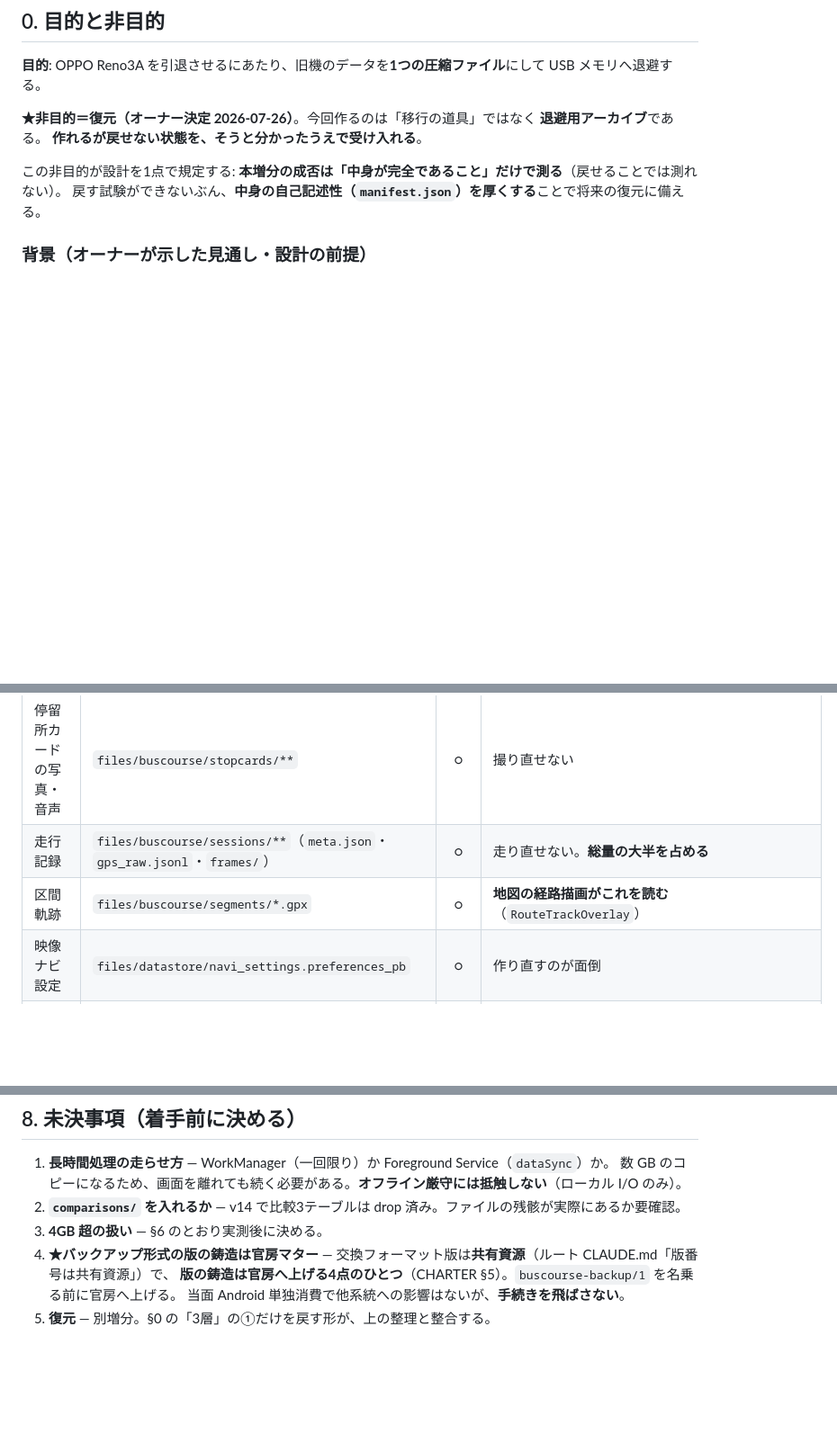
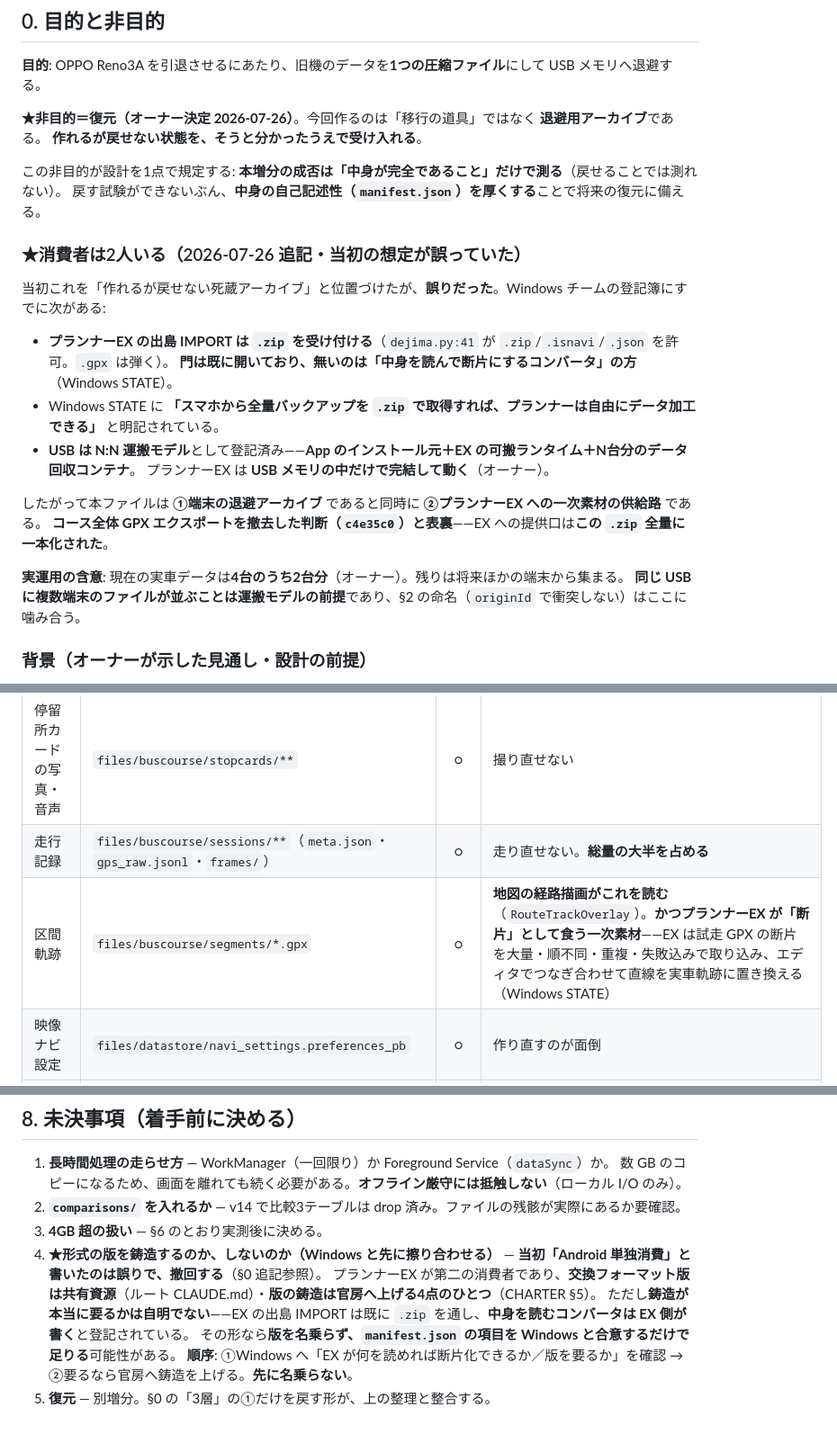
Before and after one commit to asap0000/HOMEPAGE, a Markdown page: docs/2026-07-26_設計ドラフト_機種変更バックアップ.md, 3 parts joined by grey strips. Shown at 90% size. Drawn GitHub-style; blank space fills up the shorter version.

Commit message:
docs(buscourse): 設計ドラフト改訂＝消費者は2人（EXの出島IMPORTが第二の消費者）
オーナー提供の参考情報（実車データは4台中2台分／プランナーEXに.zipインポート口が設計上
存在しUSB媒体／EXはUSBメモリ内で完結して動く）を受けて、Windows STATEを調査した結果:

- EXの出島IMPORTは既に .zip を受け付ける（dejima.py:41）。門は開いており、無いのは
  中身を読んで断片にするコンバータの方。Windows STATEに「スマホから全量バックアップを
  .zipで取得すればプランナーは自由にデータ加工できる」と既に明記されている。
- USBはN:N運搬モデルとして登記済み（Appインストール元＋EX可搬ランタイム＋N台データ回収）。

改訂点:
- §0「作れるが戻せない死蔵アーカイブ」という当初の位置づけは誤りだったので撤回。
  ①端末の退避アーカイブ ②プランナーEXへの一次素材供給路、の二役。GPXエクスポート撤去と表裏
  （EXへの提供口はこの.zip全量に一本化された）。
- §1 segments/*.gpx の理由に「EXが断片として食う一次素材」を追記。
- §8-4「Android単独消費」を撤回。ただし版の鋳造が要るかは自明でない（EX側がコンバータを
  書くならmanifestの合意で足りる）。順序＝①Windowsへ確認→②要るなら官房へ鋳造を上げる。先に名乗らない。

Co-Authored-By: Claude Opus 5 <noreply@anthropic.com>

```diff
--- a/docs/2026-07-26_設計ドラフト_機種変更バックアップ.md
+++ b/docs/2026-07-26_設計ドラフト_機種変更バックアップ.md
@@ -15,6 +15,22 @@
 
 この非目的が設計を1点で規定する: **本増分の成否は「中身が完全であること」だけで測る**（戻せることでは測れない）。
 戻す試験ができないぶん、**中身の自己記述性（`manifest.json`）を厚くする**ことで将来の復元に備える。
+
+### ★消費者は2人いる（2026-07-26 追記・当初の想定が誤っていた）
+
+当初これを「作れるが戻せない死蔵アーカイブ」と位置づけたが、**誤りだった**。Windows チームの登記簿にすでに次がある:
+
+- **プランナーEX の出島 IMPORT は `.zip` を受け付ける**（`dejima.py:41` が `.zip`/`.isnavi`/`.json` を許可。`.gpx` は弾く）。
+  **門は既に開いており、無いのは「中身を読んで断片にするコンバータ」の方**（Windows STATE）。
+- Windows STATE に **「スマホから全量バックアップを `.zip` で取得すれば、プランナーは自由にデータ加工できる」** と明記されている。
+- **USB は N:N 運搬モデル**として登記済み——**App のインストール元＋EX の可搬ランタイム＋N台分のデータ回収コンテナ**。
+  プランナーEX は **USB メモリの中だけで完結して動く**（オーナー）。
+
+したがって本ファイルは **①端末の退避アーカイブ** であると同時に **②プランナーEX への一次素材の供給路** である。
+**コース全体 GPX エクスポートを撤去した判断（`c4e35c0`）と表裏**——EX への提供口は**この `.zip` 全量に一本化された**。
+
+**実運用の含意**: 現在の実車データは**4台のうち2台分**（オーナー）。残りは将来ほかの端末から集まる。
+**同じ USB に複数端末のファイルが並ぶことは運搬モデルの前提**であり、§2 の命名（`originId` で衝突しない）はここに噛み合う。
 
 ### 背景（オーナーが示した見通し・設計の前提）
 
@@ -35,7 +51,7 @@
 | DB の WAL / SHM | 同 `-wal` / `-shm` | ○ | **3点セット必須**。取りこぼすと古い状態を読む（2026-07-14 の実害） |
 | 停留所カードの写真・音声 | `files/buscourse/stopcards/**` | ○ | 撮り直せない |
 | 走行記録 | `files/buscourse/sessions/**`（`meta.json`・`gps_raw.jsonl`・`frames/`） | ○ | 走り直せない。**総量の大半を占める** |
-| 区間軌跡 | `files/buscourse/segments/*.gpx` | ○ | **地図の経路描画がこれを読む**（`RouteTrackOverlay`） |
+| 区間軌跡 | `files/buscourse/segments/*.gpx` | ○ | **地図の経路描画がこれを読む**（`RouteTrackOverlay`）。**かつプランナーEX が「断片」として食う一次素材**——EX は試走 GPX の断片を大量・順不同・重複・失敗込みで取り込み、エディタでつなぎ合わせて直線を実車軌跡に置き換える（Windows STATE） |
 | 映像ナビ設定 | `files/datastore/navi_settings.preferences_pb` | ○ | 作り直すのが面倒 |
 | 比較データの残骸 | `files/buscourse/comparisons/**` | ○※ | v14 で比較3テーブルは drop 済みだが**ファイルが残っている可能性**がある。小さいので入れて判断を後回しにする（**未決2**） |
 | 地図パッケージ | `files/buscourse/maps/**` | ✕ | `.iscmap` の展開物。**PC で作り直せる**。タイル群で巨大 |
@@ -149,7 +165,9 @@ FAT32 の USB メモリは**1ファイル 4GB が上限**。`sessions/frames`
    数 GB のコピーになるため、画面を離れても続く必要がある。**オフライン厳守には抵触しない**（ローカル I/O のみ）。
 2. **`comparisons/` を入れるか** — v14 で比較3テーブルは drop 済み。ファイルの残骸が実際にあるか要確認。
 3. **4GB 超の扱い** — §6 のとおり実測後に決める。
-4. **★バックアップ形式の版の鋳造は官房マター** — 交換フォーマット版は**共有資源**（ルート CLAUDE.md「版番号は共有資源」）で、
-   **版の鋳造は官房へ上げる4点のひとつ**（CHARTER §5）。`buscourse-backup/1` を名乗る前に官房へ上げる。
-   当面 Android 単独消費で他系統への影響はないが、**手続きを飛ばさない**。
+4. **★形式の版を鋳造するのか、しないのか（Windows と先に擦り合わせる）** — **当初「Android 単独消費」と書いたのは誤りで、撤回する**（§0 追記参照）。
+   プランナーEX が第二の消費者であり、**交換フォーマット版は共有資源**（ルート CLAUDE.md）・**版の鋳造は官房へ上げる4点のひとつ**（CHARTER §5）。
+   ただし**鋳造が本当に要るかは自明でない**——EX の出島 IMPORT は既に `.zip` を通し、**中身を読むコンバータは EX 側が書く**と登記されている。
+   その形なら**版を名乗らず、`manifest.json` の項目を Windows と合意するだけで足りる**可能性がある。
+   **順序**: ①Windows へ「EX が何を読めれば断片化できるか／版を要るか」を確認 → ②要るなら官房へ鋳造を上げる。**先に名乗らない**。
 5. **復元** — 別増分。§0 の「3層」の①だけを戻す形が、上の整理と整合する。
```
